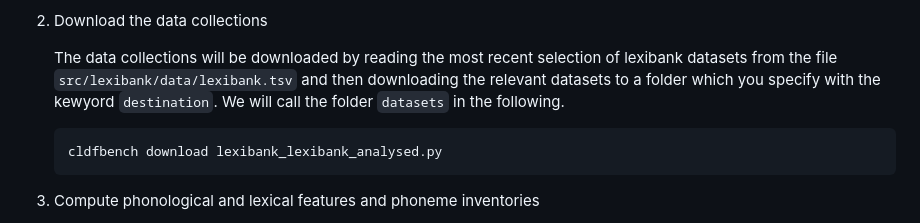
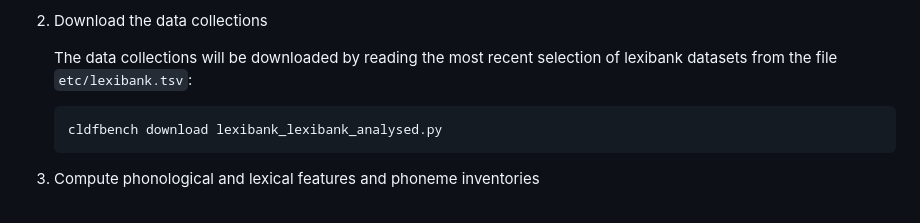
Before and after one commit to lexibank/lexibank-analysed, a Markdown page: workflow.md, the part around the change. Drawn GitHub-style.

Commit message:
Fix path/destination for datasets

````diff
--- a/workflow.md
+++ b/workflow.md
@@ -38,7 +38,7 @@ The workflow consists of a sequence of calls to `cldfbench` subcommands, which i
 
 2. Download the data collections
 
-   The data collections will be downloaded by reading the most recent selection of lexibank datasets from the file `src/lexibank/data/lexibank.tsv` and then downloading the relevant datasets to a folder which you specify with the kewyord `destination`. We will call the folder `datasets` in the following.
+   The data collections will be downloaded by reading the most recent selection of lexibank datasets from the file `etc/lexibank.tsv`:
 
    ```shell
    cldfbench download lexibank_lexibank_analysed.py
````
